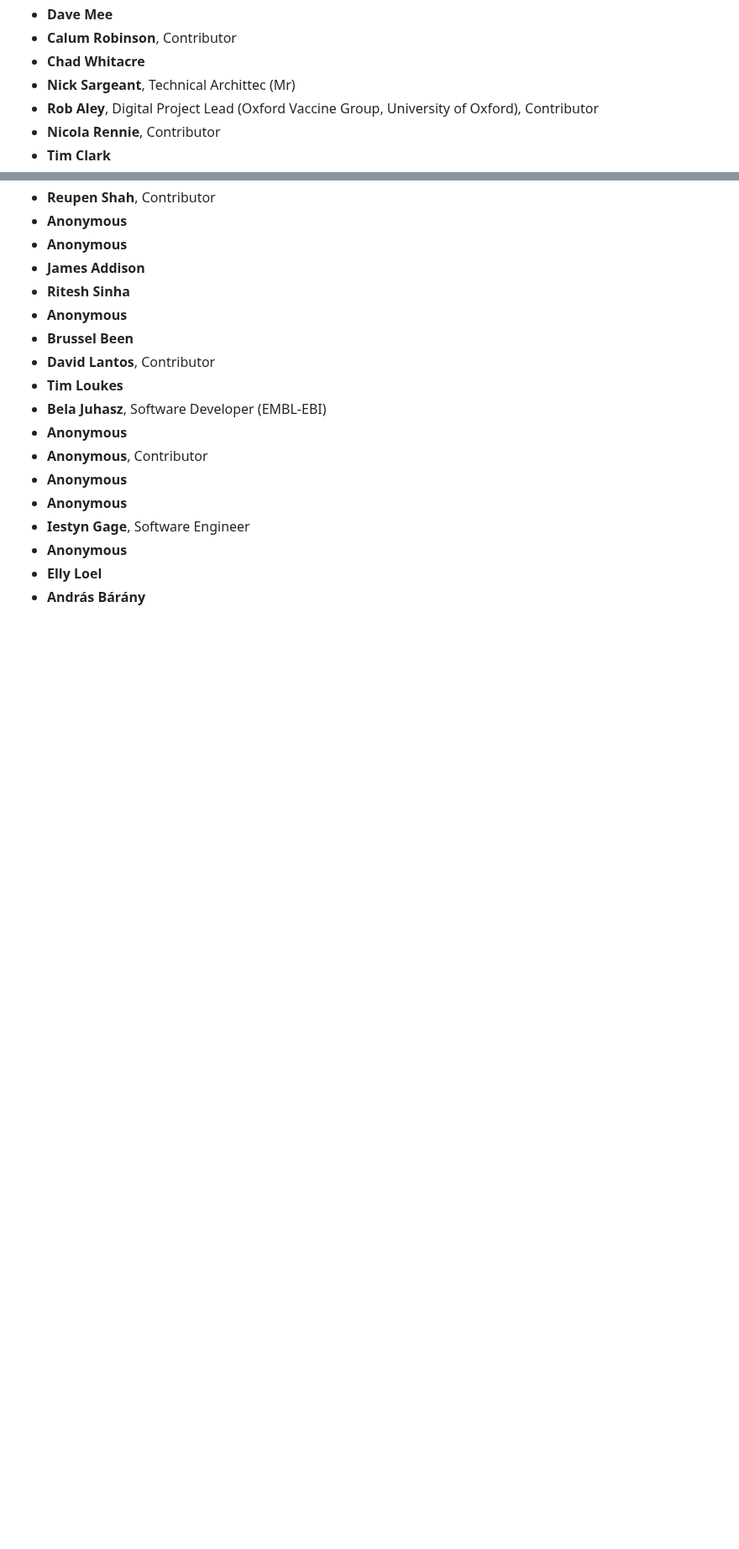
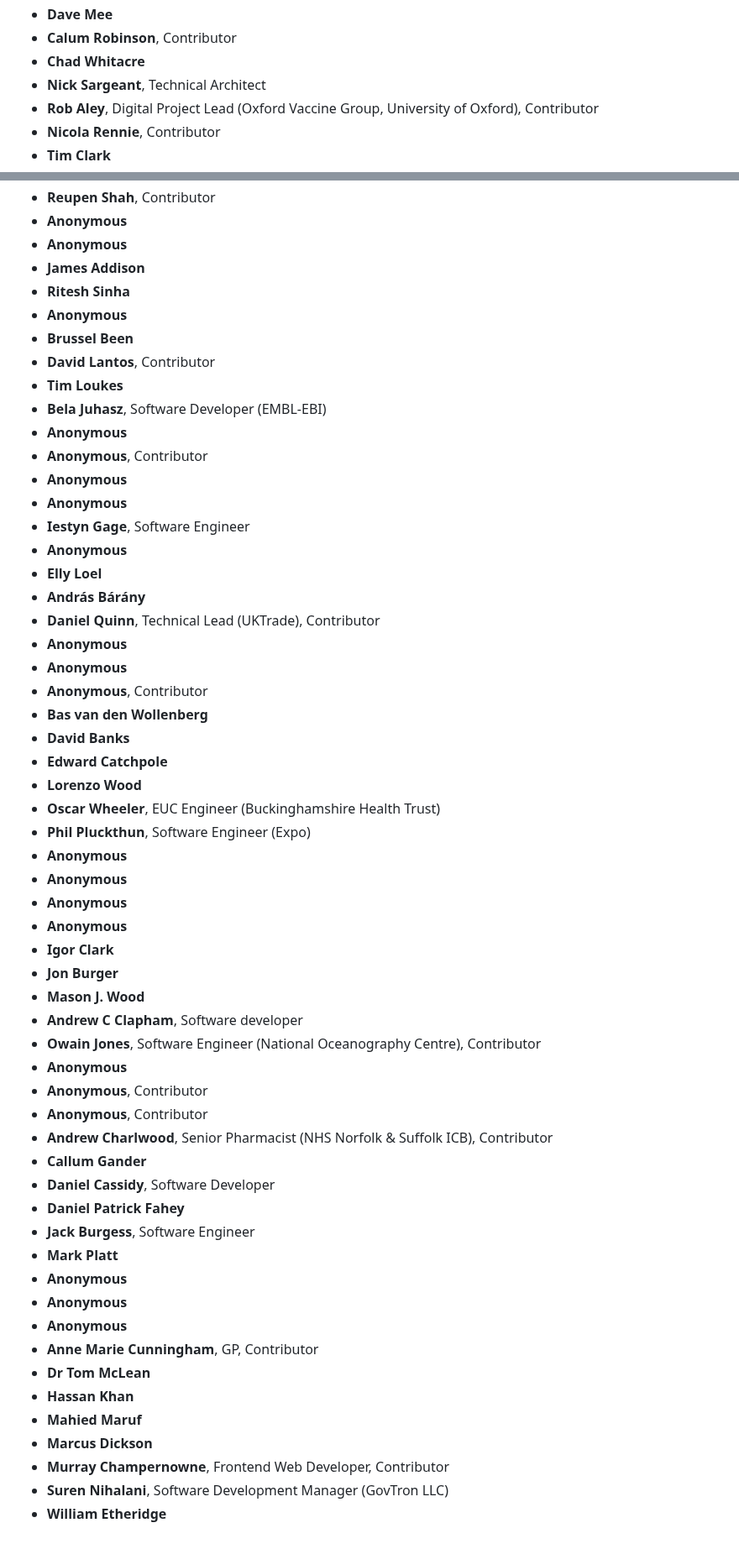
Before and after one commit to tvararu/keepthingsopen.com, a Markdown page: signatures.md, 2 parts joined by grey strips. Shown at 84% size. Rendered like a GitHub page; blank space fills up the shorter version.

Commit message:
feat: Add new signatures and tidy formatting

```diff
--- a/signatures.md
+++ b/signatures.md
@@ -133,7 +133,7 @@
 - **Dave Mee**
 - **Calum Robinson**, Contributor
 - **Chad Whitacre**
-- **Nick Sargeant**, Technical Archittec (Mr)
+- **Nick Sargeant**, Technical Architect
 - **Rob Aley**, Digital Project Lead (Oxford Vaccine Group, University of Oxford), Contributor
 - **Nicola Rennie**, Contributor
 - **Tim Clark**
@@ -235,3 +235,42 @@
 - **Anonymous**
 - **Elly Loel**
 - **András Bárány**
+- **Daniel Quinn**, Technical Lead (UKTrade), Contributor
+- **Anonymous**
+- **Anonymous**
+- **Anonymous**, Contributor
+- **Bas van den Wollenberg**
+- **David Banks**
+- **Edward Catchpole**
+- **Lorenzo Wood**
+- **Oscar Wheeler**, EUC Engineer (Buckinghamshire Health Trust)
+- **Phil Pluckthun**, Software Engineer (Expo)
+- **Anonymous**
+- **Anonymous**
+- **Anonymous**
+- **Anonymous**
+- **Igor Clark**
+- **Jon Burger**
+- **Mason J. Wood**
+- **Andrew C Clapham**, Software developer
+- **Owain Jones**, Software Engineer (National Oceanography Centre), Contributor
+- **Anonymous**
+- **Anonymous**, Contributor
+- **Anonymous**, Contributor
+- **Andrew Charlwood**, Senior Pharmacist (NHS Norfolk & Suffolk ICB), Contributor
+- **Callum Gander**
+- **Daniel Cassidy**, Software Developer
+- **Daniel Patrick Fahey**
+- **Jack Burgess**, Software Engineer
+- **Mark Platt**
+- **Anonymous**
+- **Anonymous**
+- **Anonymous**
+- **Anne Marie Cunningham**, GP, Contributor
+- **Dr Tom McLean**
+- **Hassan Khan**
+- **Mahied Maruf**
+- **Marcus Dickson**
+- **Murray Champernowne**, Frontend Web Developer, Contributor
+- **Suren Nihalani**, Software Development Manager (GovTron LLC)
+- **William Etheridge**
```
Also changed, not shown: other parts of signatures.md (+1 -1 lines).
